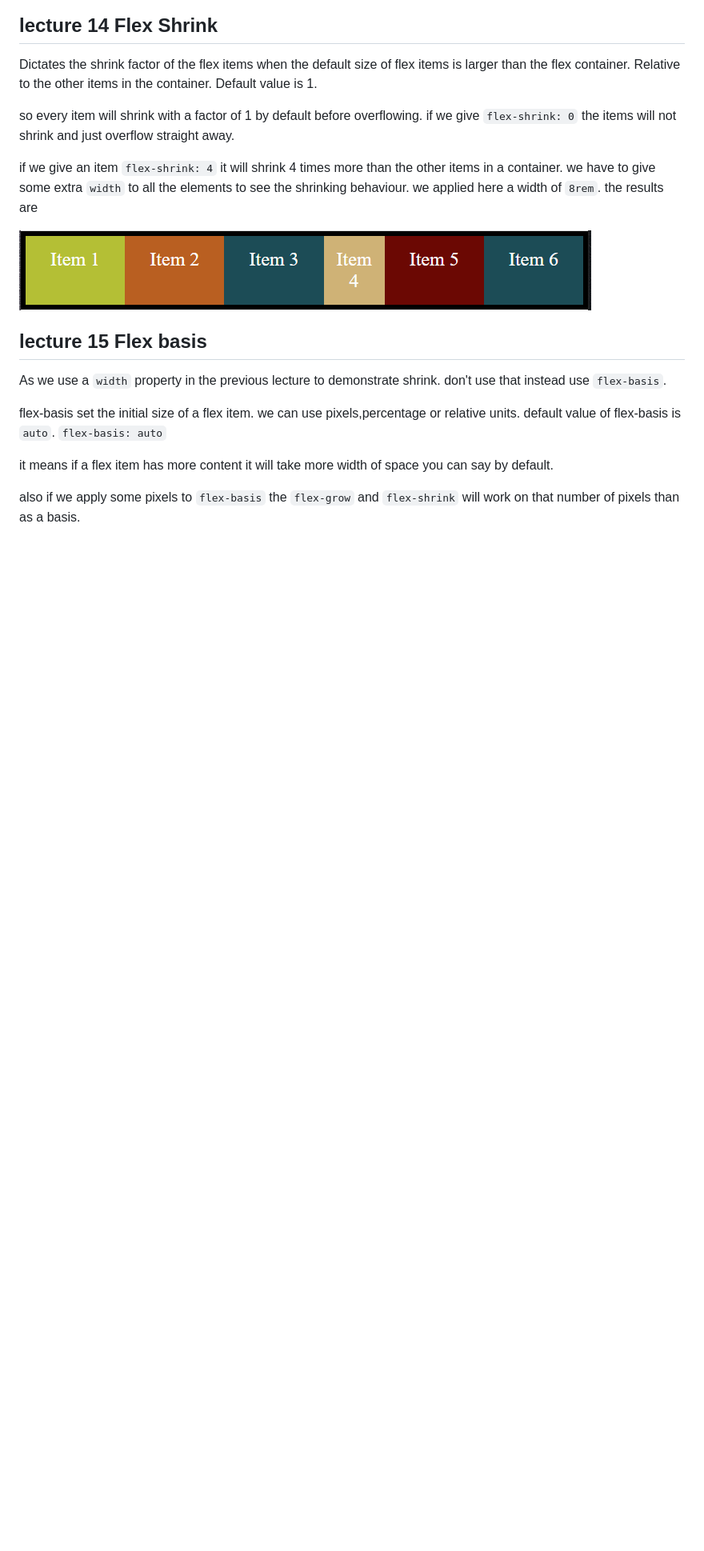
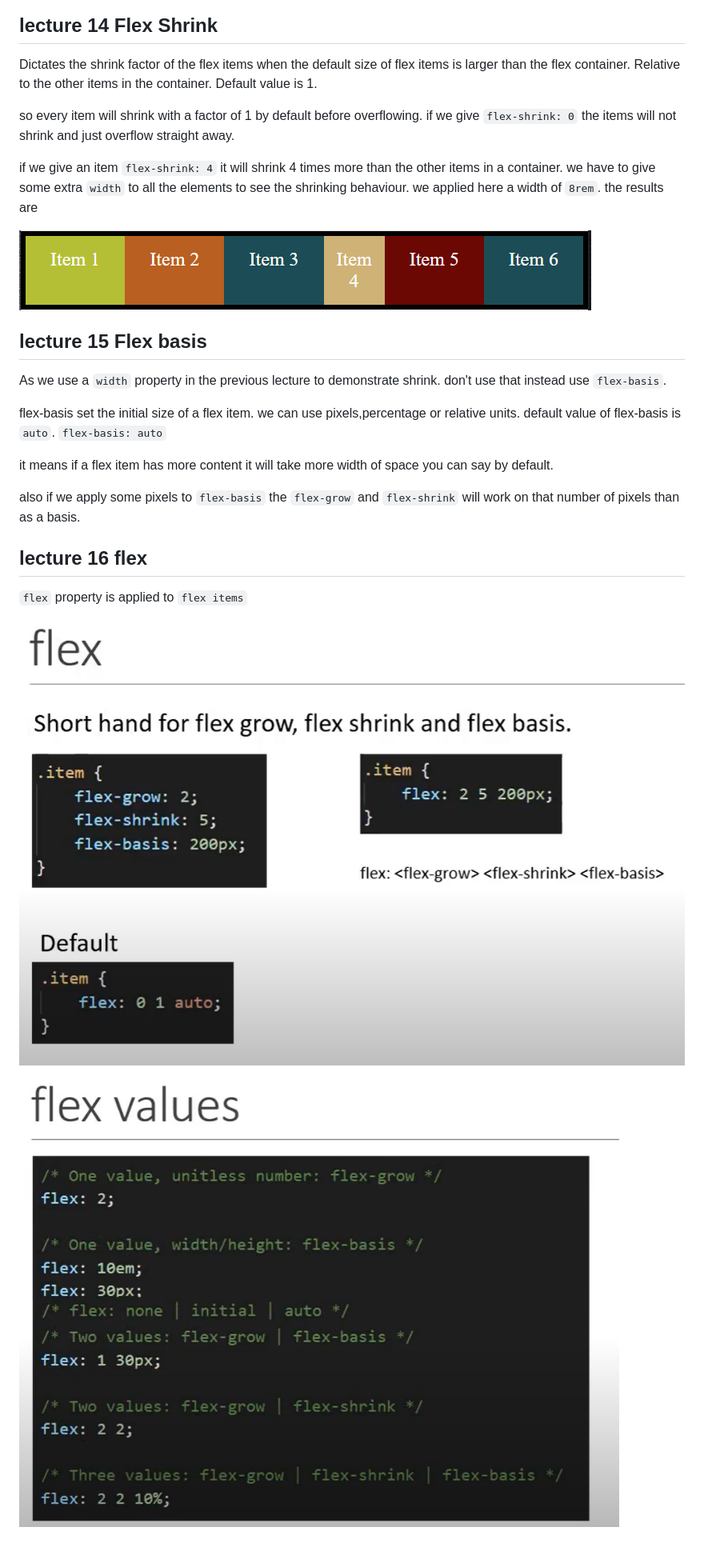
Before and after one commit to aamir9138/css_flexbox_tutorial_vishwas, a Markdown page: README.md, the part around the change. Shown: that part at 80% size. Rendered like a GitHub page; pictures changed too: pictures/flex_on_item.PNG (added), pictures/flex_values_on_item.PNG (added); blank space fills up the shorter version.

Commit message:
leture 16 flex

```diff
--- a/README.md
+++ b/README.md
@@ -338,3 +338,11 @@ default value of flex-basis is `auto`. `flex-basis: auto`
 it means if a flex item has more content it will take more width of space you can say by default.
 
 also if we apply some pixels to `flex-basis` the `flex-grow` and `flex-shrink` will work on that number of pixels than as a basis.
+
+## lecture 16 flex
+
+`flex` property is applied to `flex items`
+
+![flex on item](./pictures/flex_on_item.PNG)
+
+![flex values on item](./pictures/flex_values_on_item.PNG)
```
Also changed, not shown: 2 other files.
